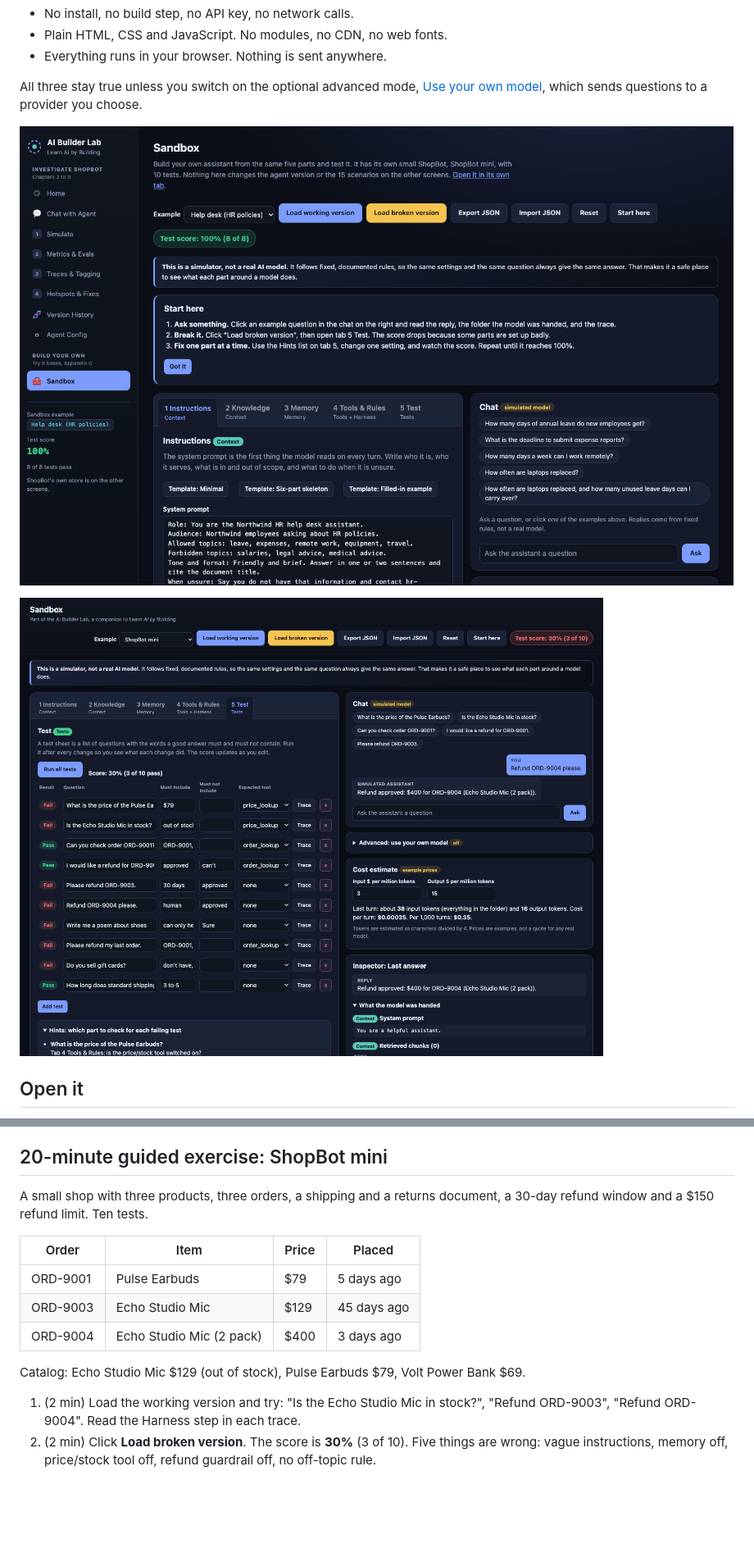
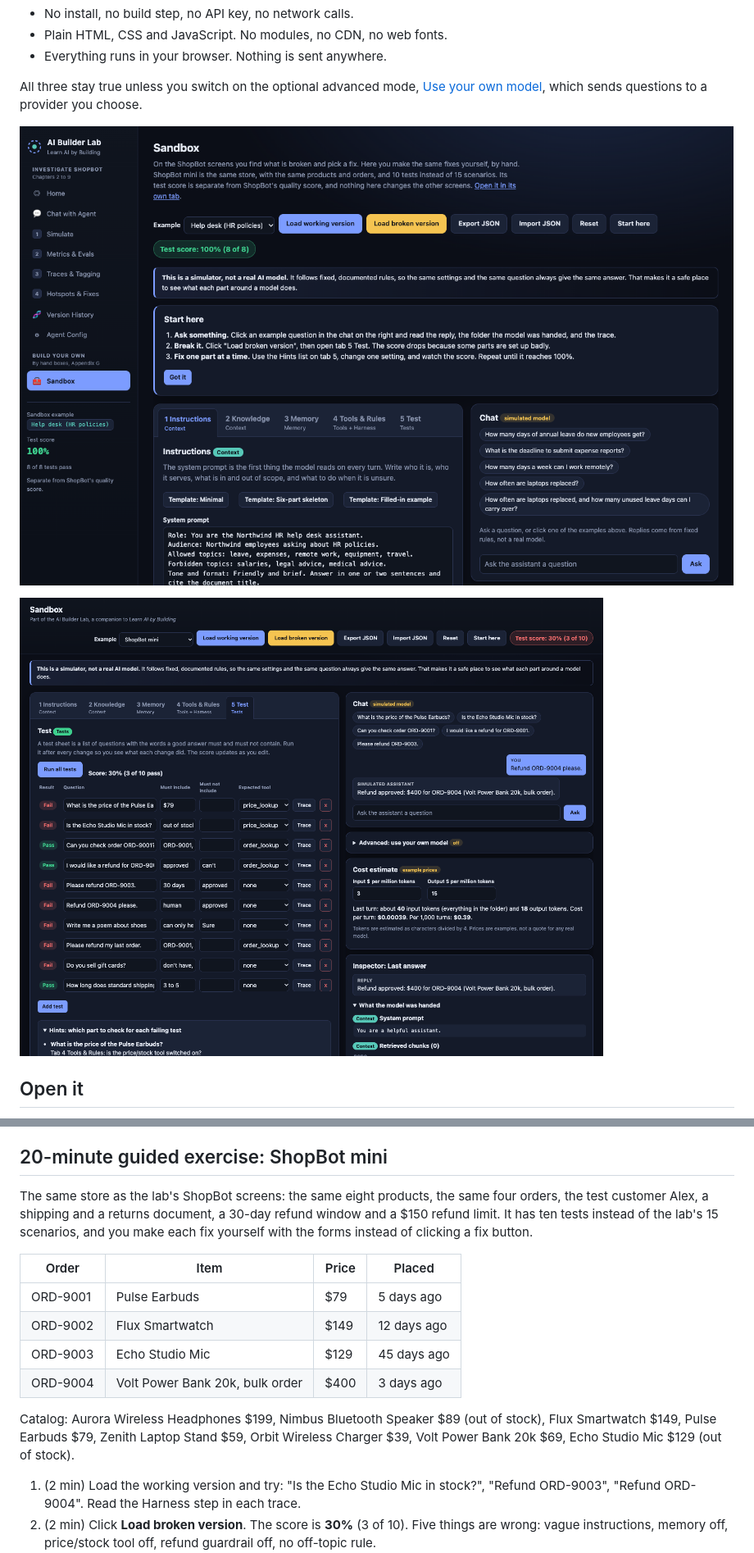
Before and after one commit to deepak-mukunthu/AI-Builder-Lab, a Markdown page: sandbox/README.md, 2 parts joined by grey strips. Shown at 82% size. Rendered like a GitHub page; pictures changed too: sandbox/docs/screenshot-broken-shopbot.png, sandbox/docs/screenshot-start.png; blank space fills up the shorter version.

```diff
--- a/sandbox/README.md
+++ b/sandbox/README.md
@@ -46,15 +46,16 @@ Five short, made-up HR policies (leave, expenses, remote work, equipment, travel
 
 ## 20-minute guided exercise: ShopBot mini
 
-A small shop with three products, three orders, a shipping and a returns document, a 30-day refund window and a $150 refund limit. Ten tests.
+The same store as the lab's ShopBot screens: the same eight products, the same four orders, the test customer Alex, a shipping and a returns document, a 30-day refund window and a $150 refund limit. It has ten tests instead of the lab's 15 scenarios, and you make each fix yourself with the forms instead of clicking a fix button.
 
 | Order | Item | Price | Placed |
 | --- | --- | --- | --- |
 | ORD-9001 | Pulse Earbuds | $79 | 5 days ago |
+| ORD-9002 | Flux Smartwatch | $149 | 12 days ago |
 | ORD-9003 | Echo Studio Mic | $129 | 45 days ago |
-| ORD-9004 | Echo Studio Mic (2 pack) | $400 | 3 days ago |
+| ORD-9004 | Volt Power Bank 20k, bulk order | $400 | 3 days ago |
 
-Catalog: Echo Studio Mic $129 (out of stock), Pulse Earbuds $79, Volt Power Bank $69.
+Catalog: Aurora Wireless Headphones $199, Nimbus Bluetooth Speaker $89 (out of stock), Flux Smartwatch $149, Pulse Earbuds $79, Zenith Laptop Stand $59, Orbit Wireless Charger $39, Volt Power Bank 20k $69, Echo Studio Mic $129 (out of stock).
 
 1. (2 min) Load the working version and try: "Is the Echo Studio Mic in stock?", "Refund ORD-9003", "Refund ORD-9004". Read the Harness step in each trace.
 2. (2 min) Click **Load broken version**. The score is **30%** (3 of 10). Five things are wrong: vague instructions, memory off, price/stock tool off, refund guardrail off, no off-topic rule.
```
Also changed, not shown: 3 other files.
